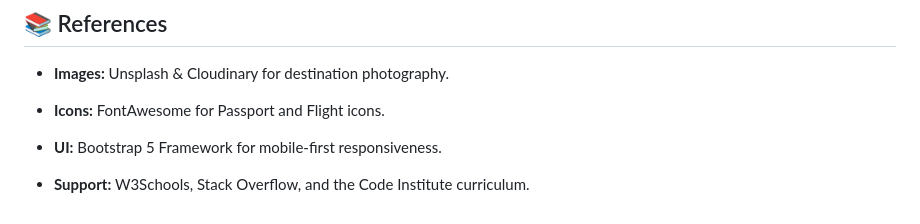
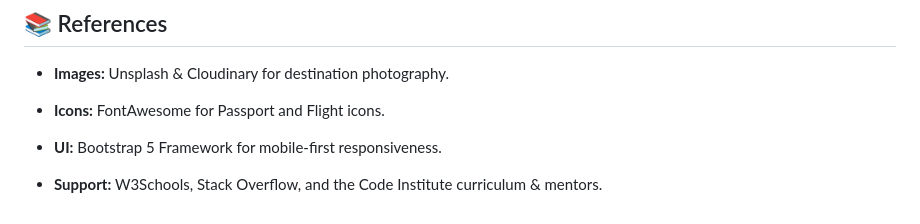
Before and after one commit to Saikou813/CloudHop, a Markdown page: README.md, the part around the change. GitHub-like rendering.

Commit message:
README: Final edit

```diff
--- a/README.md
+++ b/README.md
@@ -139,4 +139,4 @@ This project was developed in an **Authentic Adaptive Collaboration** with an AI
 
 - **UI:** Bootstrap 5 Framework for mobile-first responsiveness.
 
-- **Support:** W3Schools, Stack Overflow, and the Code Institute curriculum.
+- **Support:** W3Schools, Stack Overflow, and the Code Institute curriculum & mentors.
```
